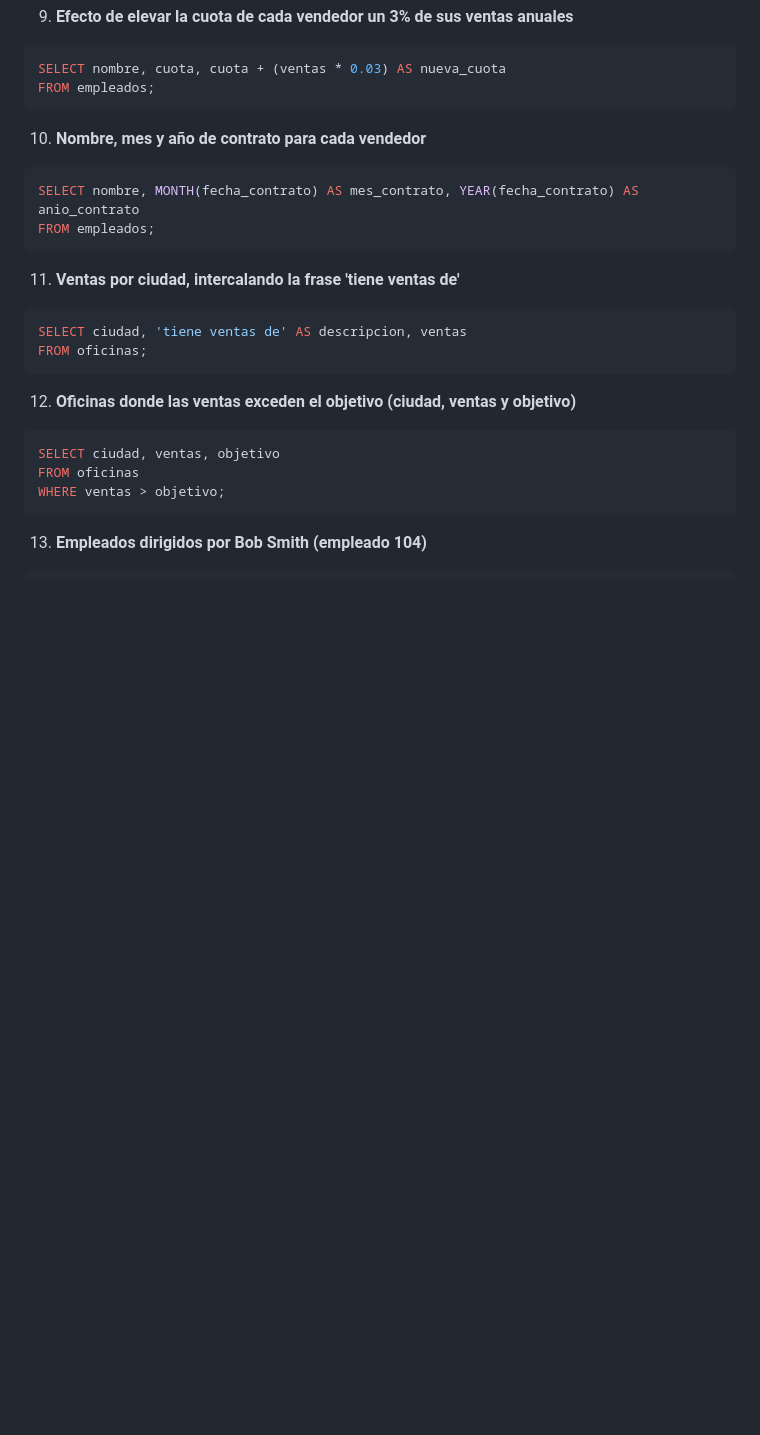
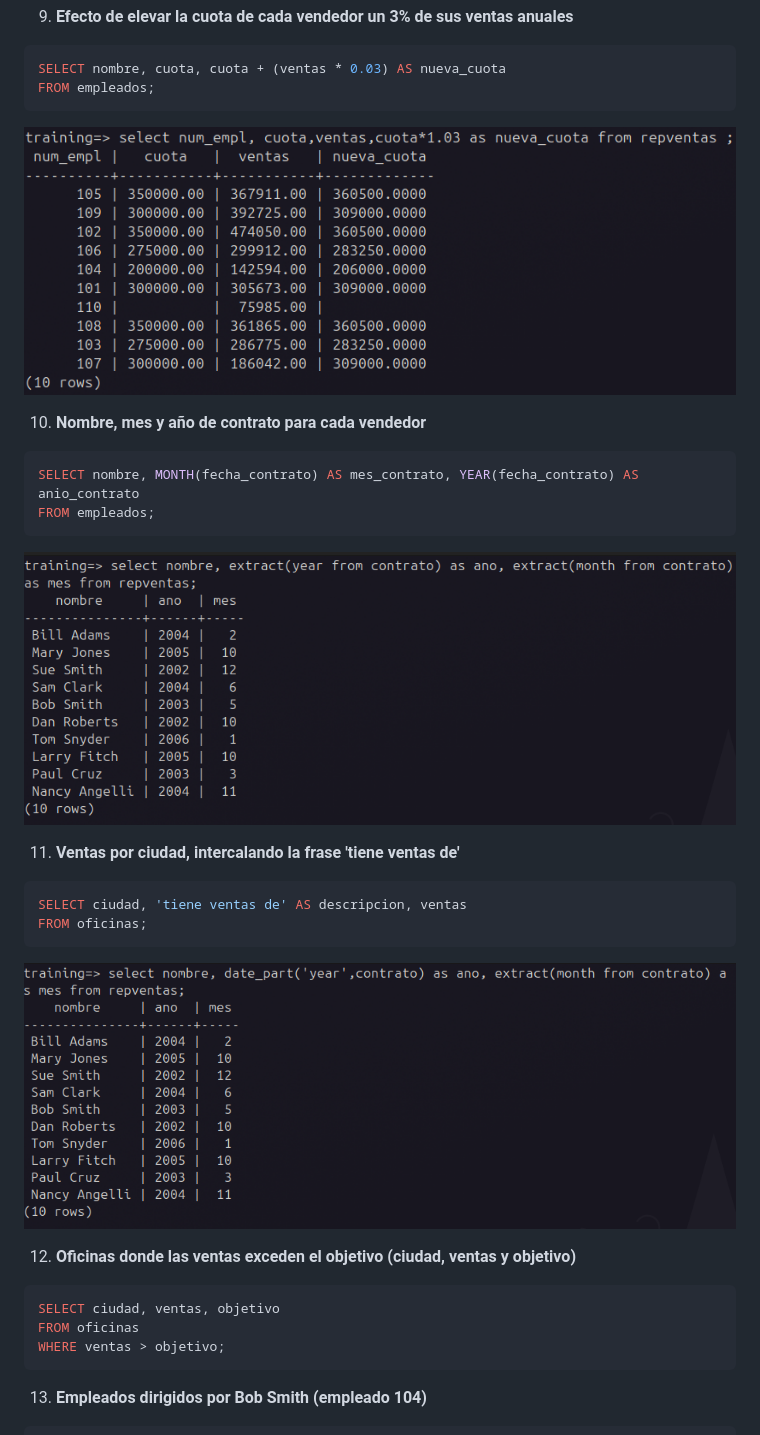
Before and after one commit to sumo456/ASIX, a Markdown page: BBDD/2_exercicis_select.md, the part around the change. Rendered like a GitHub page; pictures changed too: BBDD/image-10.png (added), BBDD/image-8.png (added), BBDD/image-9.png (added); blank space fills up the shorter version.

````diff
--- a/BBDD/2_exercicis_select.md
+++ b/BBDD/2_exercicis_select.md
@@ -71,18 +71,21 @@ FROM oficinas;
 SELECT nombre, cuota, cuota + (ventas * 0.03) AS nueva_cuota
 FROM empleados;
 ```
+![alt text](image-8.png)
 
 10. **Nombre, mes y año de contrato para cada vendedor**
 ```sql
 SELECT nombre, MONTH(fecha_contrato) AS mes_contrato, YEAR(fecha_contrato) AS anio_contrato
 FROM empleados;
 ```
+![alt text](image-9.png)
 
 11. **Ventas por ciudad, intercalando la frase 'tiene ventas de'**
 ```sql
 SELECT ciudad, 'tiene ventas de' AS descripcion, ventas
 FROM oficinas;
 ```
+![alt text](image-10.png)
 
 12. **Oficinas donde las ventas exceden el objetivo (ciudad, ventas y objetivo)**
 ```sql
````
